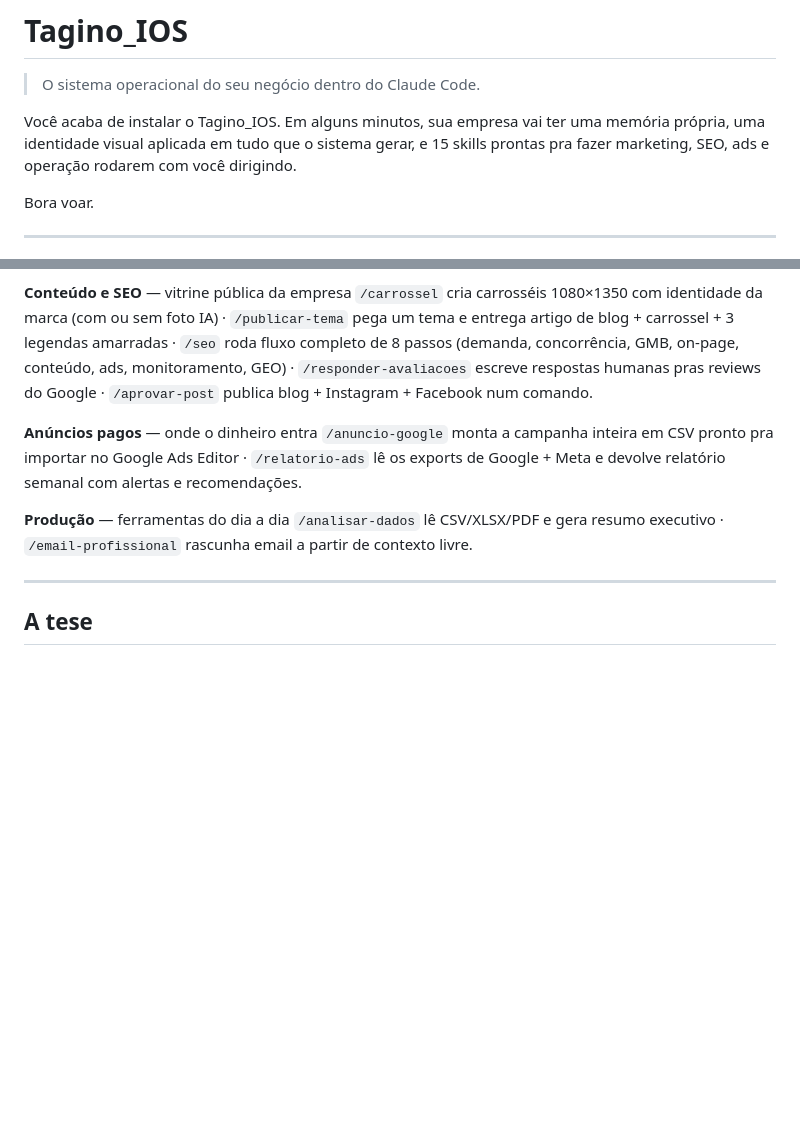
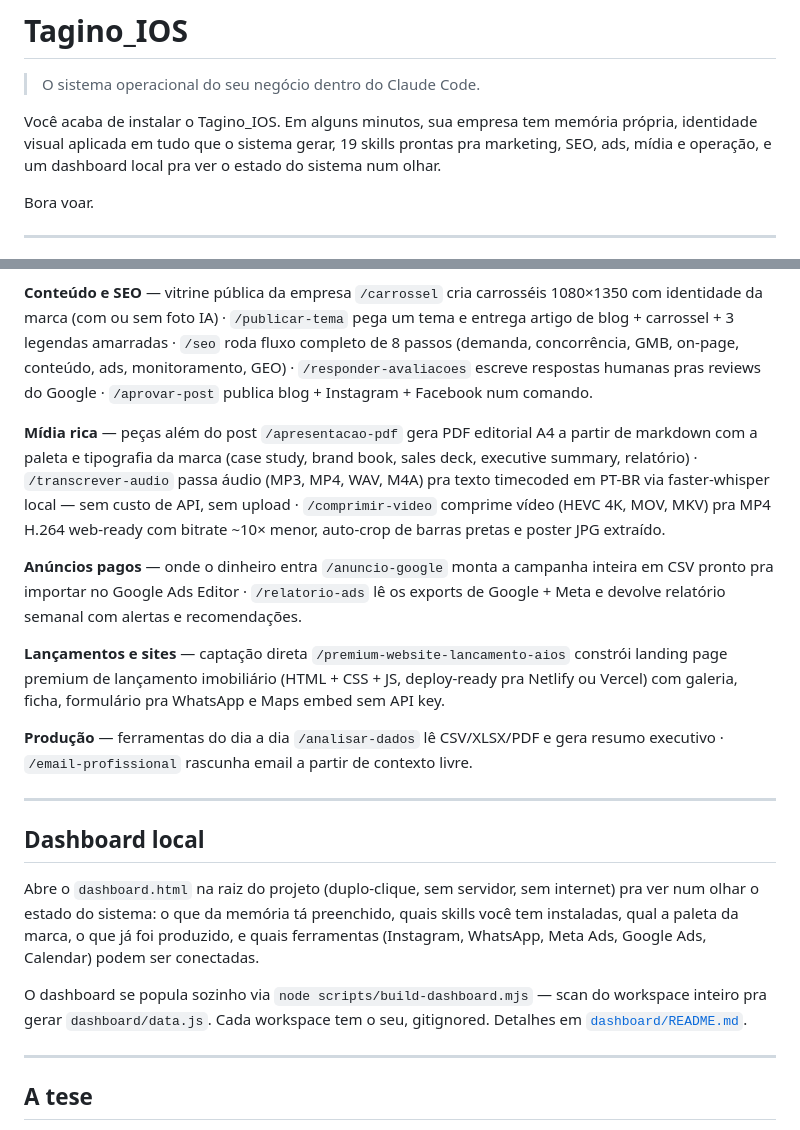
Before and after one commit to AllanTagino/tagino-aios, a Markdown page: README.md, 2 parts joined by grey strips. GitHub-like rendering; blank space fills up the shorter version.

Commit message:
docs: update README with all 19 skills + dashboard section
- bump skill count from 15 to 19 in the intro
- add "Mídia rica" category for /apresentacao-pdf, /transcrever-audio,
  /comprimir-video
- add "Lançamentos e sites" category for /premium-website-lancamento-aios
- add Dashboard local section explaining dashboard.html + the build
  script + how data.js is per-workspace and gitignored

Co-Authored-By: Claude Opus 4.7 (1M context) <noreply@anthropic.com>

```diff
--- a/README.md
+++ b/README.md
@@ -2,10 +2,10 @@
 
 > O sistema operacional do seu negócio dentro do Claude Code.
 
-Você acaba de instalar o Tagino_IOS. Em alguns minutos, sua empresa vai
-ter uma memória própria, uma identidade visual aplicada em tudo que
-o sistema gerar, e 15 skills prontas pra fazer marketing, SEO, ads
-e operação rodarem com você dirigindo.
+Você acaba de instalar o Tagino_IOS. Em alguns minutos, sua empresa
+tem memória própria, identidade visual aplicada em tudo que o sistema
+gerar, 19 skills prontas pra marketing, SEO, ads, mídia e operação, e
+um dashboard local pra ver o estado do sistema num olhar.
 
 Bora voar.
 
@@ -65,14 +65,43 @@ carrossel + 3 legendas amarradas · `/seo` roda fluxo completo de 8 passos
 · `/responder-avaliacoes` escreve respostas humanas pras reviews do
 Google · `/aprovar-post` publica blog + Instagram + Facebook num comando.
 
+**Mídia rica** — peças além do post
+`/apresentacao-pdf` gera PDF editorial A4 a partir de markdown com a
+paleta e tipografia da marca (case study, brand book, sales deck,
+executive summary, relatório) · `/transcrever-audio` passa áudio
+(MP3, MP4, WAV, M4A) pra texto timecoded em PT-BR via faster-whisper
+local — sem custo de API, sem upload · `/comprimir-video` comprime
+vídeo (HEVC 4K, MOV, MKV) pra MP4 H.264 web-ready com bitrate ~10×
+menor, auto-crop de barras pretas e poster JPG extraído.
+
 **Anúncios pagos** — onde o dinheiro entra
 `/anuncio-google` monta a campanha inteira em CSV pronto pra importar
 no Google Ads Editor · `/relatorio-ads` lê os exports de Google + Meta
 e devolve relatório semanal com alertas e recomendações.
 
+**Lançamentos e sites** — captação direta
+`/premium-website-lancamento-aios` constrói landing page premium de
+lançamento imobiliário (HTML + CSS + JS, deploy-ready pra Netlify ou
+Vercel) com galeria, ficha, formulário pra WhatsApp e Maps embed sem
+API key.
+
 **Produção** — ferramentas do dia a dia
 `/analisar-dados` lê CSV/XLSX/PDF e gera resumo executivo ·
 `/email-profissional` rascunha email a partir de contexto livre.
+
+---
+
+## Dashboard local
+
+Abre o `dashboard.html` na raiz do projeto (duplo-clique, sem servidor,
+sem internet) pra ver num olhar o estado do sistema: o que da memória
+tá preenchido, quais skills você tem instaladas, qual a paleta da
+marca, o que já foi produzido, e quais ferramentas (Instagram, WhatsApp,
+Meta Ads, Google Ads, Calendar) podem ser conectadas.
+
+O dashboard se popula sozinho via `node scripts/build-dashboard.mjs` —
+scan do workspace inteiro pra gerar `dashboard/data.js`. Cada workspace
+tem o seu, gitignored. Detalhes em [`dashboard/README.md`](dashboard/README.md).
 
 ---
 
```
